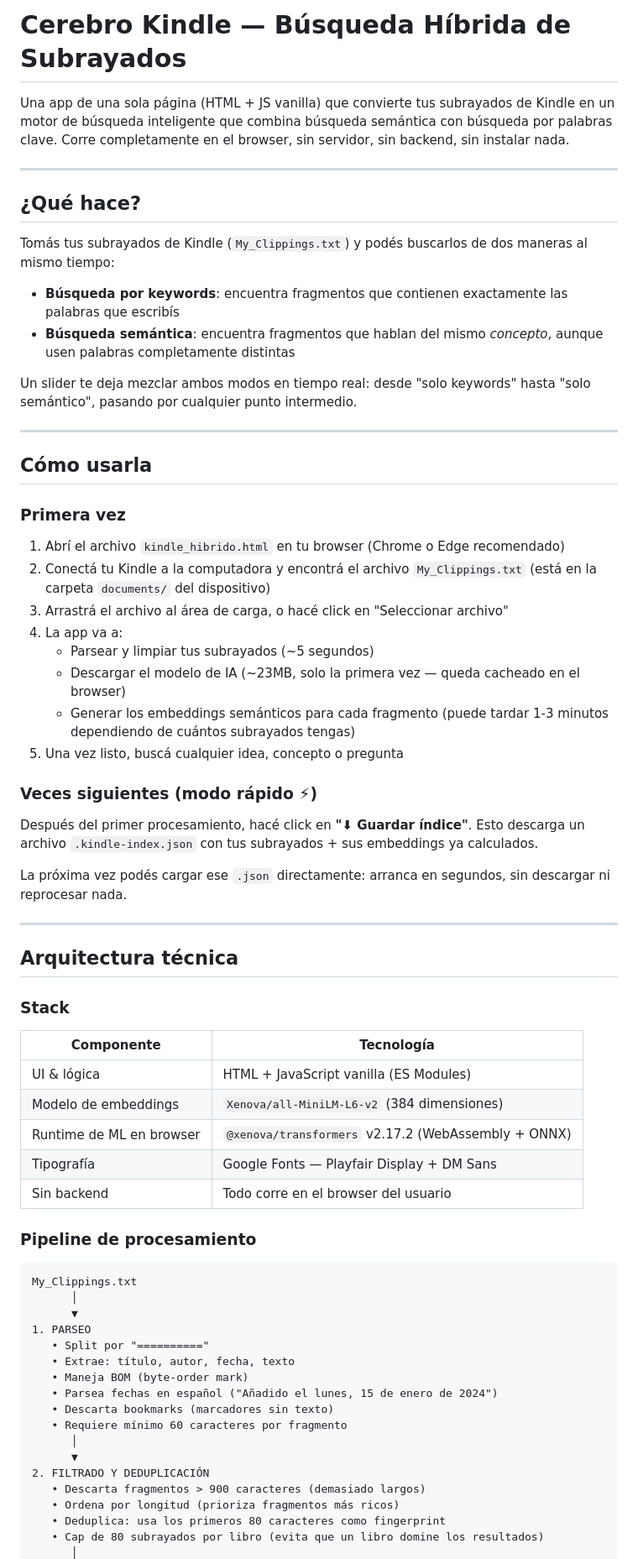
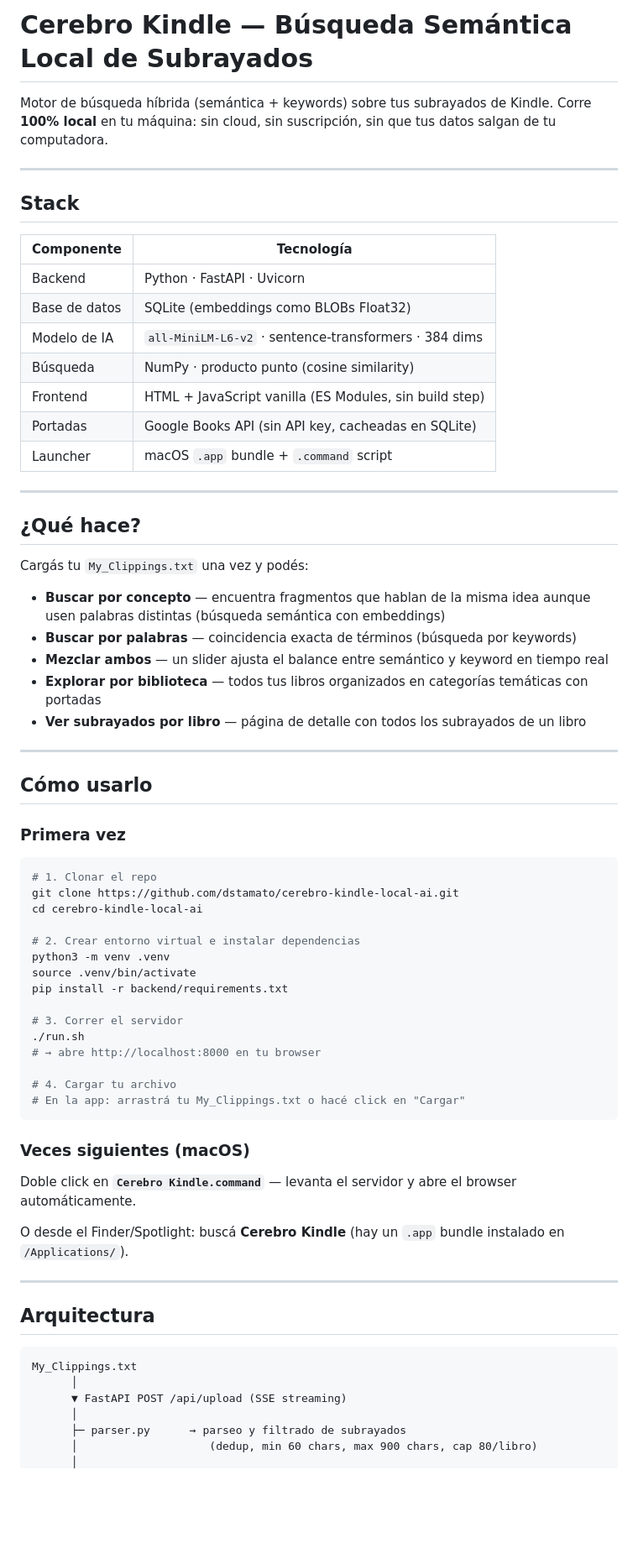
Before and after one commit to dstamato/cerebro-kindle-local-ai, a Markdown page: README.md, the part around one of its changes. Shown at 84% size. GitHub-like rendering; blank space fills up the shorter version.

Commit message:
docs: rewrite README for local FastAPI+SQLite architecture
Co-Authored-By: Claude Sonnet 4.6 <noreply@anthropic.com>

````diff
--- a/README.md
+++ b/README.md
@@ -1,69 +1,70 @@
-# Cerebro Kindle — Búsqueda Híbrida de Subrayados
+# Cerebro Kindle — Búsqueda Semántica Local de Subrayados
 
-Una app de una sola página (HTML + JS vanilla) que convierte tus subrayados de Kindle en un motor de búsqueda inteligente que combina búsqueda semántica con búsqueda por palabras clave. Corre completamente en el browser, sin servidor, sin backend, sin instalar nada.
+Motor de búsqueda híbrida (semántica + keywords) sobre tus subrayados de Kindle. Corre **100% local** en tu máquina: sin cloud, sin suscripción, sin que tus datos salgan de tu computadora.
+
+---
+
+## Stack
+
+| Componente | Tecnología |
+|---|---|
+| Backend | Python · FastAPI · Uvicorn |
+| Base de datos | SQLite (embeddings como BLOBs Float32) |
+| Modelo de IA | `all-MiniLM-L6-v2` · sentence-transformers · 384 dims |
+| Búsqueda | NumPy · producto punto (cosine similarity) |
+| Frontend | HTML + JavaScript vanilla (ES Modules, sin build step) |
+| Portadas | Google Books API (sin API key, cacheadas en SQLite) |
+| Launcher | macOS `.app` bundle + `.command` script |
 
 ---
 
 ## ¿Qué hace?
 
-Tomás tus subrayados de Kindle (`My_Clippings.txt`) y podés buscarlos de dos maneras al mismo tiempo:
+Cargás tu `My_Clippings.txt` una vez y podés:
 
-- **Búsqueda por keywords**: encuentra fragmentos que contienen exactamente las palabras que escribís
-- **Búsqueda semántica**: encuentra fragmentos que hablan del mismo *concepto*, aunque usen palabras completamente distintas
-
-Un slider te deja mezclar ambos modos en tiempo real: desde "solo keywords" hasta "solo semántico", pasando por cualquier punto intermedio.
+- **Buscar por concepto** — encuentra fragmentos que hablan de la misma idea aunque usen palabras distintas (búsqueda semántica con embeddings)
+- **Buscar por palabras** — coincidencia exacta de términos (búsqueda por keywords)
+- **Mezclar ambos** — un slider ajusta el balance entre semántico y keyword en tiempo real
+- **Explorar por biblioteca** — todos tus libros organizados en categorías temáticas con portadas
+- **Ver subrayados por libro** — página de detalle con todos los subrayados de un libro
 
 ---
 
-## Cómo usarla
+## Cómo usarlo
 
 ### Primera vez
-1. Abrí el archivo `kindle_hibrido.html` en tu browser (Chrome o Edge recomendado)
-2. Conectá tu Kindle a la computadora y encontrá el archivo `My_Clippings.txt` (está en la carpeta `documents/` del dispositivo)
-3. Arrastrá el archivo al área de carga, o hacé click en "Seleccionar archivo"
-4. La app va a:
-   - Parsear y limpiar tus subrayados (~5 segundos)
-   - Descargar el modelo de IA (~23MB, solo la primera vez — queda cacheado en el browser)
-   - Generar los embeddings semánticos para cada fragmento (puede tardar 1-3 minutos dependiendo de cuántos subrayados tengas)
-5. Una vez listo, buscá cualquier idea, concepto o pregunta
+```bash
+# 1. Clonar el repo
+git clone https://github.com/dstamato/cerebro-kindle-local-ai.git
+cd cerebro-kindle-local-ai
 
-### Veces siguientes (modo rápido ⚡)
-Después del primer procesamiento, hacé click en **"⬇ Guardar índice"**. Esto descarga un archivo `.kindle-index.json` con tus subrayados + sus embeddings ya calculados.
+# 2. Crear entorno virtual e instalar dependencias
+python3 -m venv .venv
+source .venv/bin/activate
+pip install -r backend/requirements.txt
 
-La próxima vez podés cargar ese `.json` directamente: arranca en segundos, sin descargar ni reprocesar nada.
+# 3. Correr el servidor
+./run.sh
+# → abre http://localhost:8000 en tu browser
+
+# 4. Cargar tu archivo
+# En la app: arrastrá tu My_Clippings.txt o hacé click en "Cargar"
+```
+
+### Veces siguientes (macOS)
+Doble click en **`Cerebro Kindle.command`** — levanta el servidor y abre el browser automáticamente.
+
+O desde el Finder/Spotlight: buscá **Cerebro Kindle** (hay un `.app` bundle instalado en `/Applications/`).
 
 ---
 
-## Arquitectura técnica
-
-### Stack
-
-| Componente | Tecnología |
-|---|---|
-| UI & lógica | HTML + JavaScript vanilla (ES Modules) |
-| Modelo de embeddings | `Xenova/all-MiniLM-L6-v2` (384 dimensiones) |
-| Runtime de ML en browser | `@xenova/transformers` v2.17.2 (WebAssembly + ONNX) |
-| Tipografía | Google Fonts — Playfair Display + DM Sans |
-| Sin backend | Todo corre en el browser del usuario |
-
-### Pipeline de procesamiento
+## Arquitectura
 
 ```
 My_Clippings.txt
       │
-      ▼
-1. PARSEO
-   • Split por "=========="
-   • Extrae: título, autor, fecha, texto
-   • Maneja BOM (byte-order mark)
-   • Parsea fechas en español ("Añadido el lunes, 15 de enero de 2024")
-   • Descarta bookmarks (marcadores sin texto)
-   • Requiere mínimo 60 caracteres por fragmento
+      ▼ FastAPI POST /api/upload (SSE streaming)
       │
-      ▼
-2. FILTRADO Y DEDUPLICACIÓN
-   • Descarta fragmentos > 900 caracteres (demasiado largos)
-   • Ordena por longitud (prioriza fragmentos más ricos)
-   • Deduplica: usa los primeros 80 caracteres como fingerprint
-   • Cap de 80 subrayados por libro (evita que un libro domine los resultados)
+      ├─ parser.py      → parseo y filtrado de subrayados
+      │                    (dedup, min 60 chars, max 900 chars, cap 80/libro)
       │
````
Also changed, not shown: other parts of README.md (+59 -104 lines).
